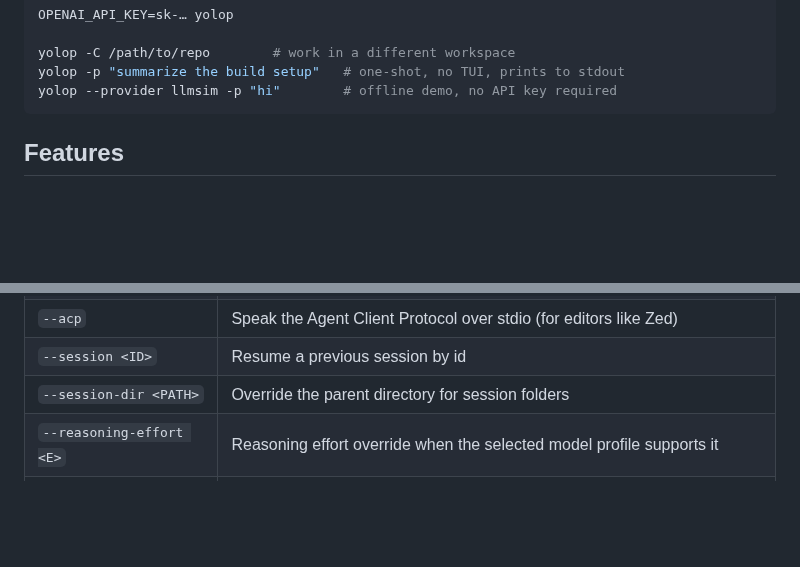
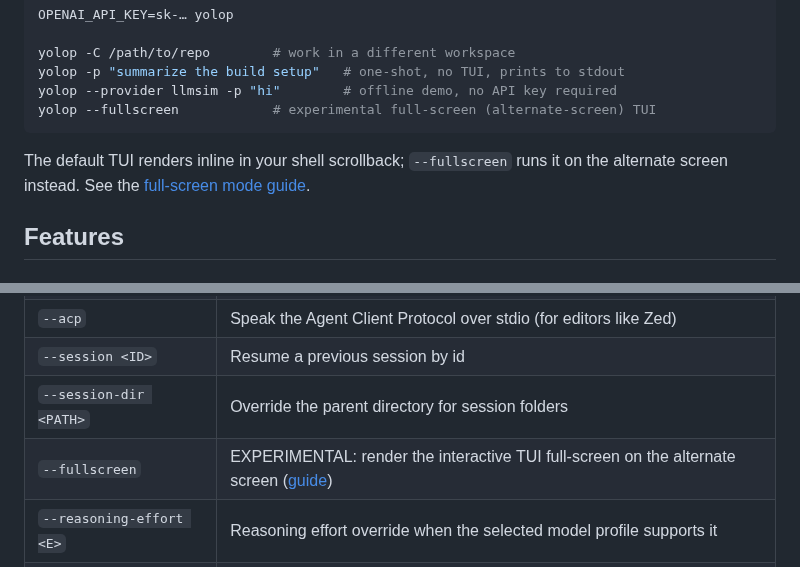
Before and after one commit to everruns/yolop, a Markdown page: README.md, 2 parts joined by grey strips. Drawn GitHub-style; blank space fills up the shorter version.

Commit message:
docs(fullscreen): add full-screen TUI demo and guide
Record a reproducible VHS capture of `yolop --fullscreen` driven by the
offline llmsim provider, colocated with a new public feature guide under
docs/features/fullscreen/. Document the flag in the README flags table and
quick start.

````diff
--- a/README.md
+++ b/README.md
@@ -50,7 +50,12 @@ OPENAI_API_KEY=sk-… yolop
 yolop -C /path/to/repo        # work in a different workspace
 yolop -p "summarize the build setup"   # one-shot, no TUI, prints to stdout
 yolop --provider llmsim -p "hi"        # offline demo, no API key required
+yolop --fullscreen            # experimental full-screen (alternate-screen) TUI
 ```
+
+The default TUI renders inline in your shell scrollback; `--fullscreen` runs it
+on the alternate screen instead. See the [full-screen mode
+guide](docs/features/fullscreen/fullscreen.md).
 
 ## Features
 
@@ -368,6 +373,7 @@ tools.
 | `--acp`                    | Speak the Agent Client Protocol over stdio (for editors like Zed)    |
 | `--session <ID>`           | Resume a previous session by id                                      |
 | `--session-dir <PATH>`     | Override the parent directory for session folders                    |
+| `--fullscreen`             | EXPERIMENTAL: render the interactive TUI full-screen on the alternate screen ([guide](docs/features/fullscreen/fullscreen.md)) |
 | `--reasoning-effort <E>`   | Reasoning effort override when the selected model profile supports it |
 | `--trajectory-out <PATH>`  | Write the session as an [ATIF](https://github.com/harbor-framework/harbor/blob/main/rfcs/0001-trajectory-format.md) v1.7 trajectory JSON file at end of run (interactive and `--print`) |
 
````
Also changed, not shown: docs/features/fullscreen/fullscreen.gif (added), 2 other files.
